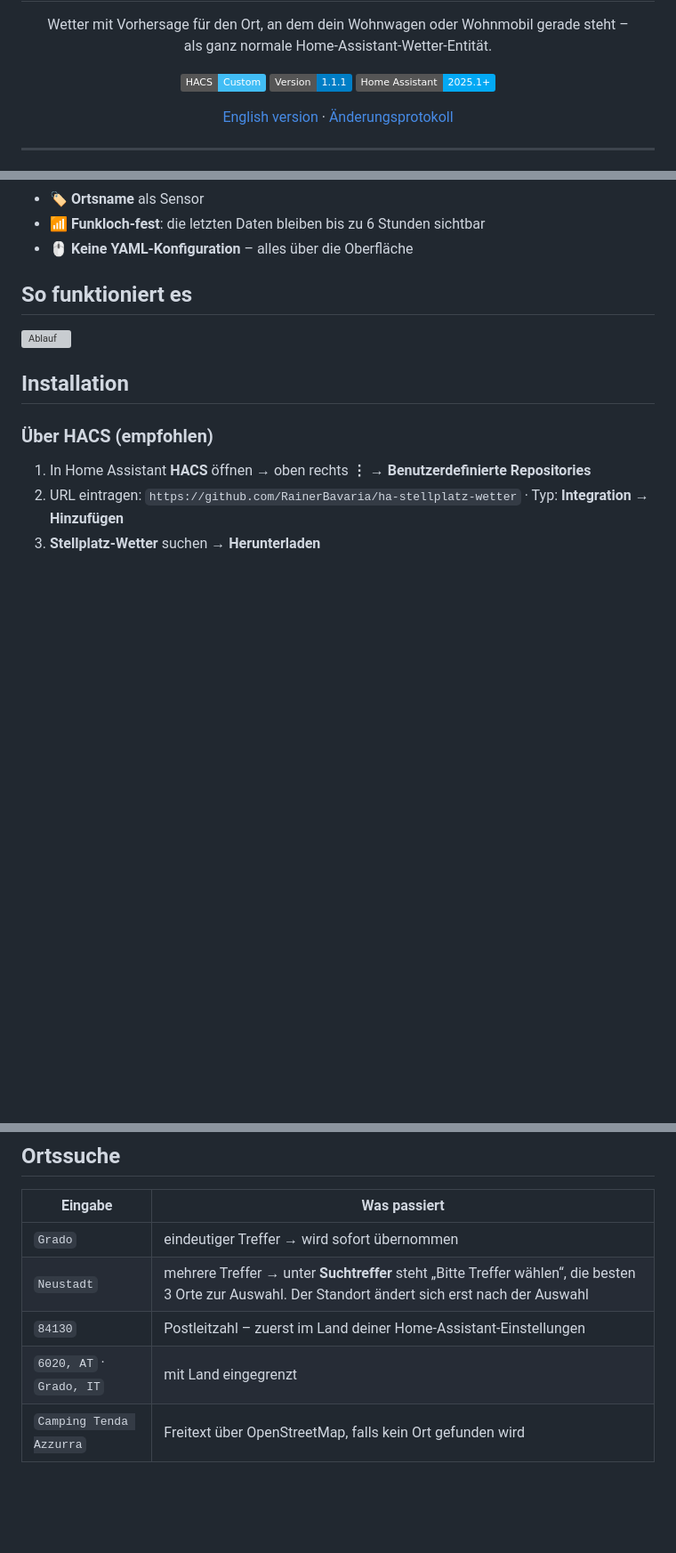
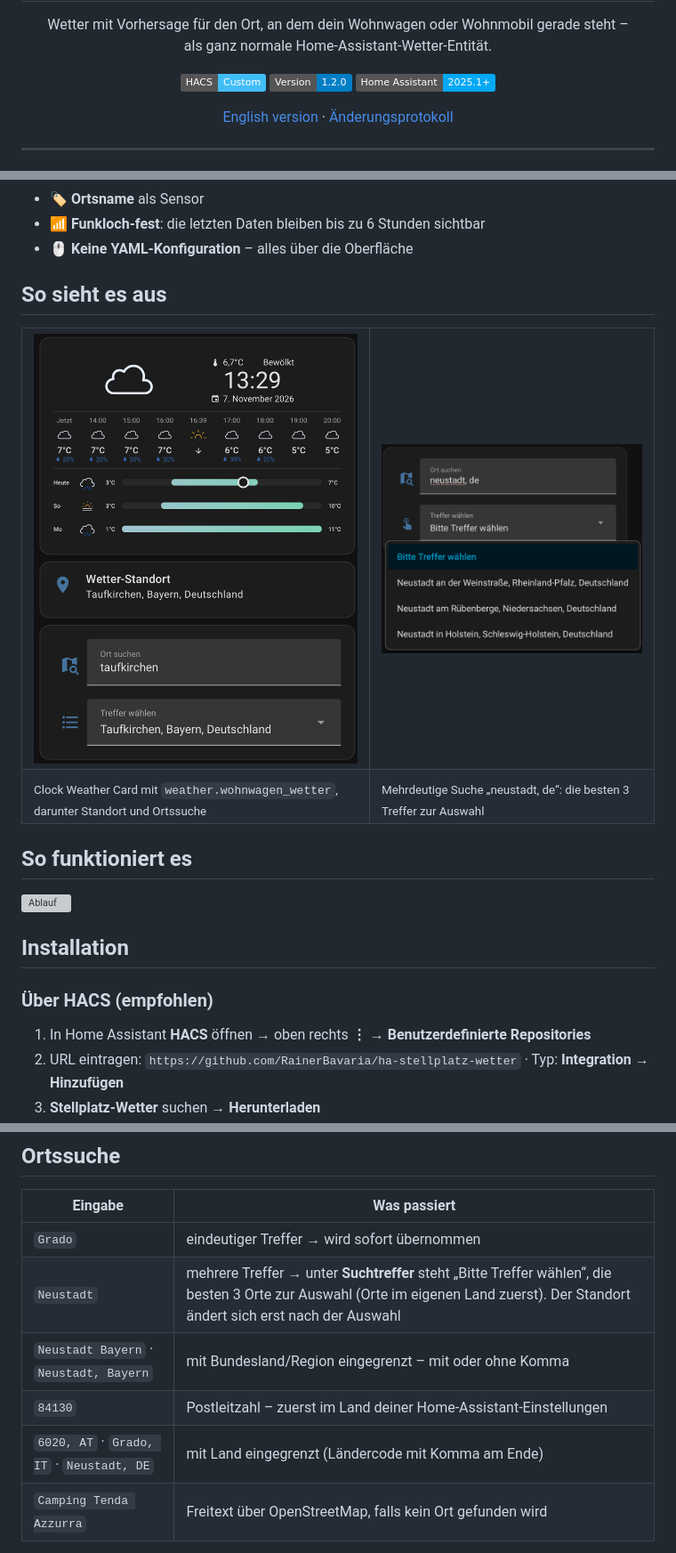
Before and after one commit to RainerBavaria/ha-stellplatz-wetter, a Markdown page: README.md, 3 parts joined by grey strips. Shown at 89% size. Drawn GitHub-style; pictures changed too: docs/images/dashboard.png (added), docs/images/trefferauswahl.png (added); badges without logos; blank space fills up the shorter version; grey boxes are pictures that could not be loaded.

Commit message:
1.2.0: Trefferliste mit eigenem Land zuerst, Region ohne Komma, Länderfilter; Screenshots in README

```diff
--- a/README.md
+++ b/README.md
@@ -11,7 +11,7 @@
 
 <p align="center">
   <a href="https://github.com/hacs/integration"><img src="https://img.shields.io/badge/HACS-Custom-41BDF5.svg" alt="HACS Custom"></a>
-  <img src="https://img.shields.io/badge/Version-1.1.1-blue.svg" alt="Version 1.1.1">
+  <img src="https://img.shields.io/badge/Version-1.2.0-blue.svg" alt="Version 1.2.0">
   <img src="https://img.shields.io/badge/Home%20Assistant-2025.1%2B-03a9f4.svg" alt="Home Assistant 2025.1+">
 </p>
 
@@ -33,6 +33,19 @@ Wetter als **normale Wetter-Entität** bereit. Damit funktionieren alle übliche
 - 🏷️ **Ortsname** als Sensor
 - 📶 **Funkloch-fest**: die letzten Daten bleiben bis zu 6 Stunden sichtbar
 - 🖱️ **Keine YAML-Konfiguration** – alles über die Oberfläche
+
+## So sieht es aus
+
+<table>
+  <tr>
+    <td width="55%"><img src="docs/images/dashboard.png" alt="Wetter mit Vorhersage und Standortwahl"></td>
+    <td width="45%"><img src="docs/images/trefferauswahl.png" alt="Trefferauswahl bei mehrdeutiger Suche"></td>
+  </tr>
+  <tr>
+    <td><sub>Clock Weather Card mit <code>weather.wohnwagen_wetter</code>, darunter Standort und Ortssuche</sub></td>
+    <td><sub>Mehrdeutige Suche „neustadt, de“: die besten 3 Treffer zur Auswahl</sub></td>
+  </tr>
+</table>
 
 ## So funktioniert es
 
@@ -99,9 +112,10 @@ Werte des Attributs `quelle` am Ort-Sensor: `tracker` (aktuelle GPS-Position), `
 | Eingabe | Was passiert |
 |---|---|
 | `Grado` | eindeutiger Treffer → wird sofort übernommen |
-| `Neustadt` | mehrere Treffer → unter **Suchtreffer** steht „Bitte Treffer wählen“, die besten 3 Orte zur Auswahl. Der Standort ändert sich erst nach der Auswahl |
+| `Neustadt` | mehrere Treffer → unter **Suchtreffer** steht „Bitte Treffer wählen“, die besten 3 Orte zur Auswahl (Orte im eigenen Land zuerst). Der Standort ändert sich erst nach der Auswahl |
+| `Neustadt Bayern` · `Neustadt, Bayern` | mit Bundesland/Region eingegrenzt – mit oder ohne Komma |
 | `84130` | Postleitzahl – zuerst im Land deiner Home-Assistant-Einstellungen |
-| `6020, AT` · `Grado, IT` | mit Land eingegrenzt |
+| `6020, AT` · `Grado, IT` · `Neustadt, DE` | mit Land eingegrenzt (Ländercode mit Komma am Ende) |
 | `Camping Tenda Azzurra` | Freitext über OpenStreetMap, falls kein Ort gefunden wird |
 
 Zurück zum GPS: **Standortquelle** auf **GPS-Tracker** stellen.
```
Also changed, not shown: CHANGELOG.md (+11 -0 lines), 4 other files.
